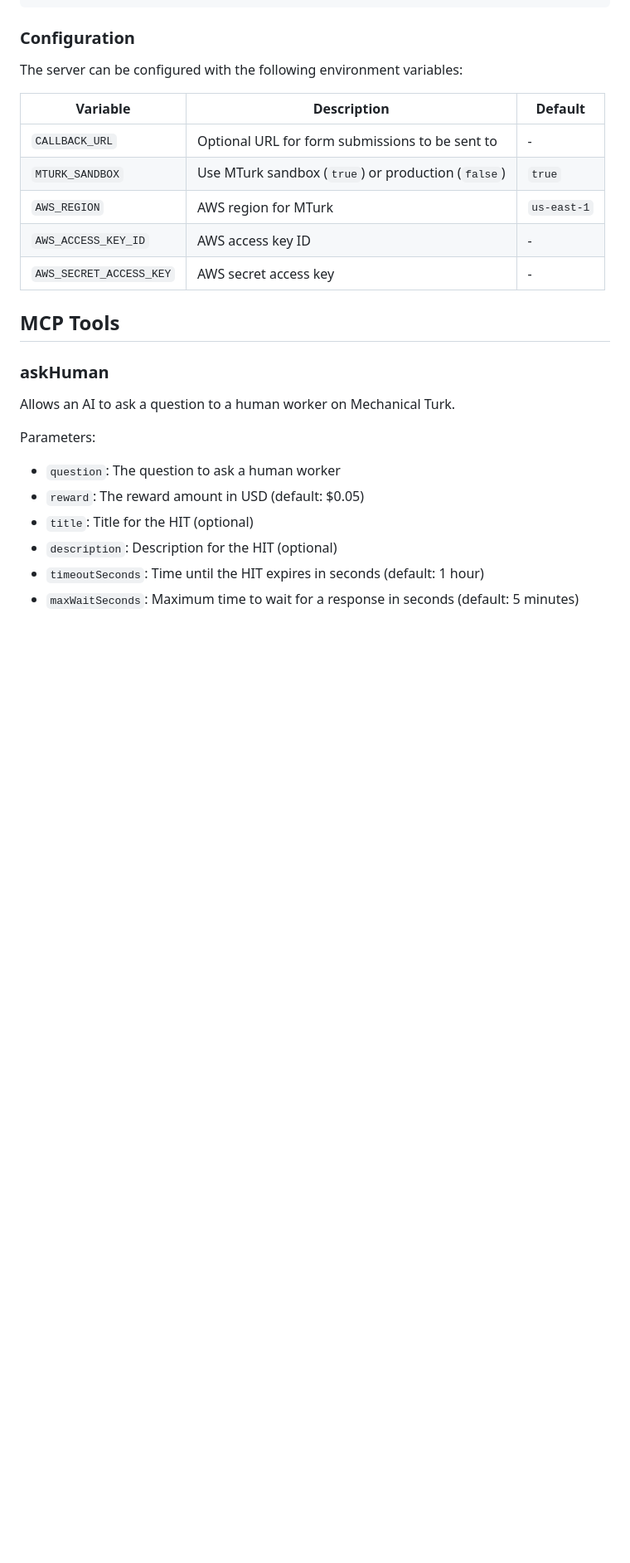
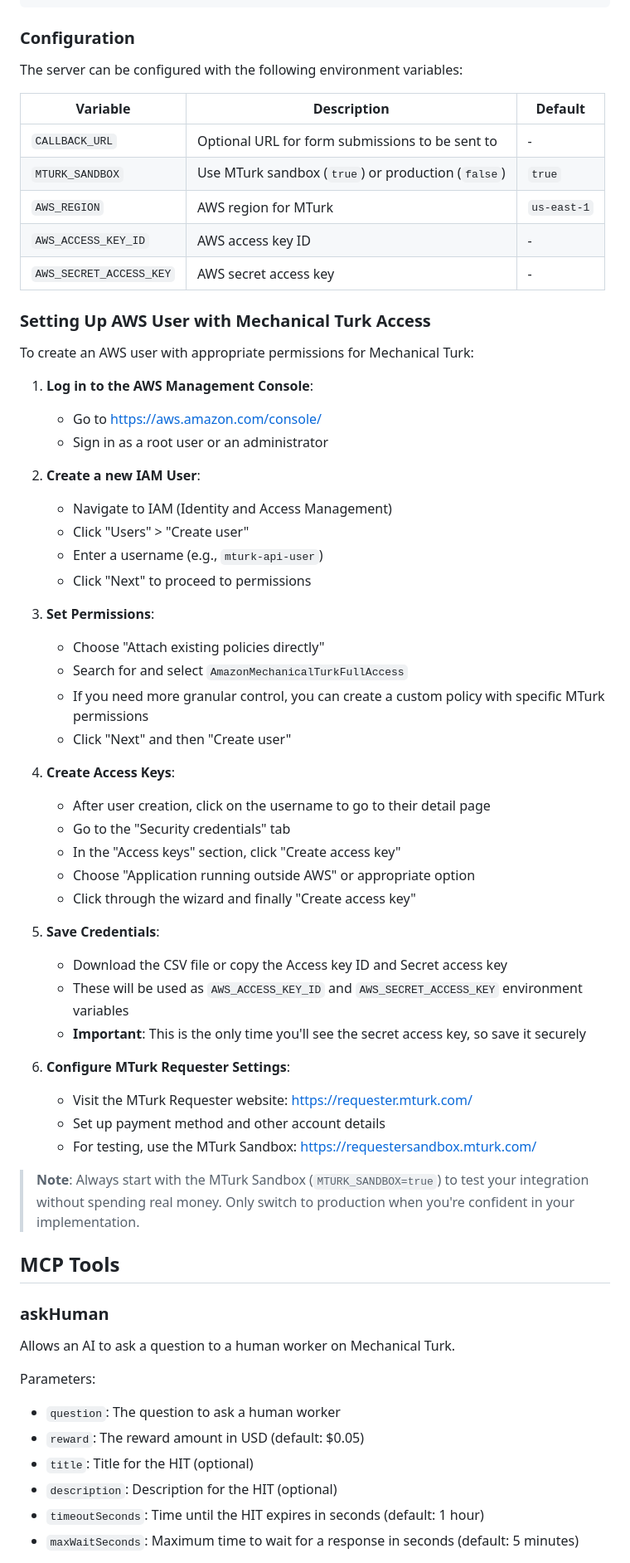
Before and after one commit to olalonde/mcp-human, a Markdown page: README.md, the part around the change. Shown at 83% size. GitHub-like rendering; blank space fills up the shorter version.

Commit message:
README: add aws setup steps

```diff
--- a/README.md
+++ b/README.md
@@ -56,6 +56,45 @@ The server can be configured with the following environment variables:
 | `AWS_REGION` | AWS region for MTurk | `us-east-1` |
 | `AWS_ACCESS_KEY_ID` | AWS access key ID | - |
 | `AWS_SECRET_ACCESS_KEY` | AWS secret access key | - |
+
+### Setting Up AWS User with Mechanical Turk Access
+
+To create an AWS user with appropriate permissions for Mechanical Turk:
+
+1. **Log in to the AWS Management Console**:
+   - Go to https://aws.amazon.com/console/
+   - Sign in as a root user or an administrator
+
+2. **Create a new IAM User**:
+   - Navigate to IAM (Identity and Access Management)
+   - Click "Users" > "Create user"
+   - Enter a username (e.g., `mturk-api-user`)
+   - Click "Next" to proceed to permissions
+
+3. **Set Permissions**:
+   - Choose "Attach existing policies directly"
+   - Search for and select `AmazonMechanicalTurkFullAccess`
+   - If you need more granular control, you can create a custom policy with specific MTurk permissions
+   - Click "Next" and then "Create user"
+
+4. **Create Access Keys**:
+   - After user creation, click on the username to go to their detail page
+   - Go to the "Security credentials" tab
+   - In the "Access keys" section, click "Create access key"
+   - Choose "Application running outside AWS" or appropriate option
+   - Click through the wizard and finally "Create access key"
+
+5. **Save Credentials**:
+   - Download the CSV file or copy the Access key ID and Secret access key
+   - These will be used as `AWS_ACCESS_KEY_ID` and `AWS_SECRET_ACCESS_KEY` environment variables
+   - **Important**: This is the only time you'll see the secret access key, so save it securely
+
+6. **Configure MTurk Requester Settings**:
+   - Visit the MTurk Requester website: https://requester.mturk.com/
+   - Set up payment method and other account details
+   - For testing, use the MTurk Sandbox: https://requestersandbox.mturk.com/
+
+> **Note**: Always start with the MTurk Sandbox (`MTURK_SANDBOX=true`) to test your integration without spending real money. Only switch to production when you're confident in your implementation.
 
 ## MCP Tools
 
```
